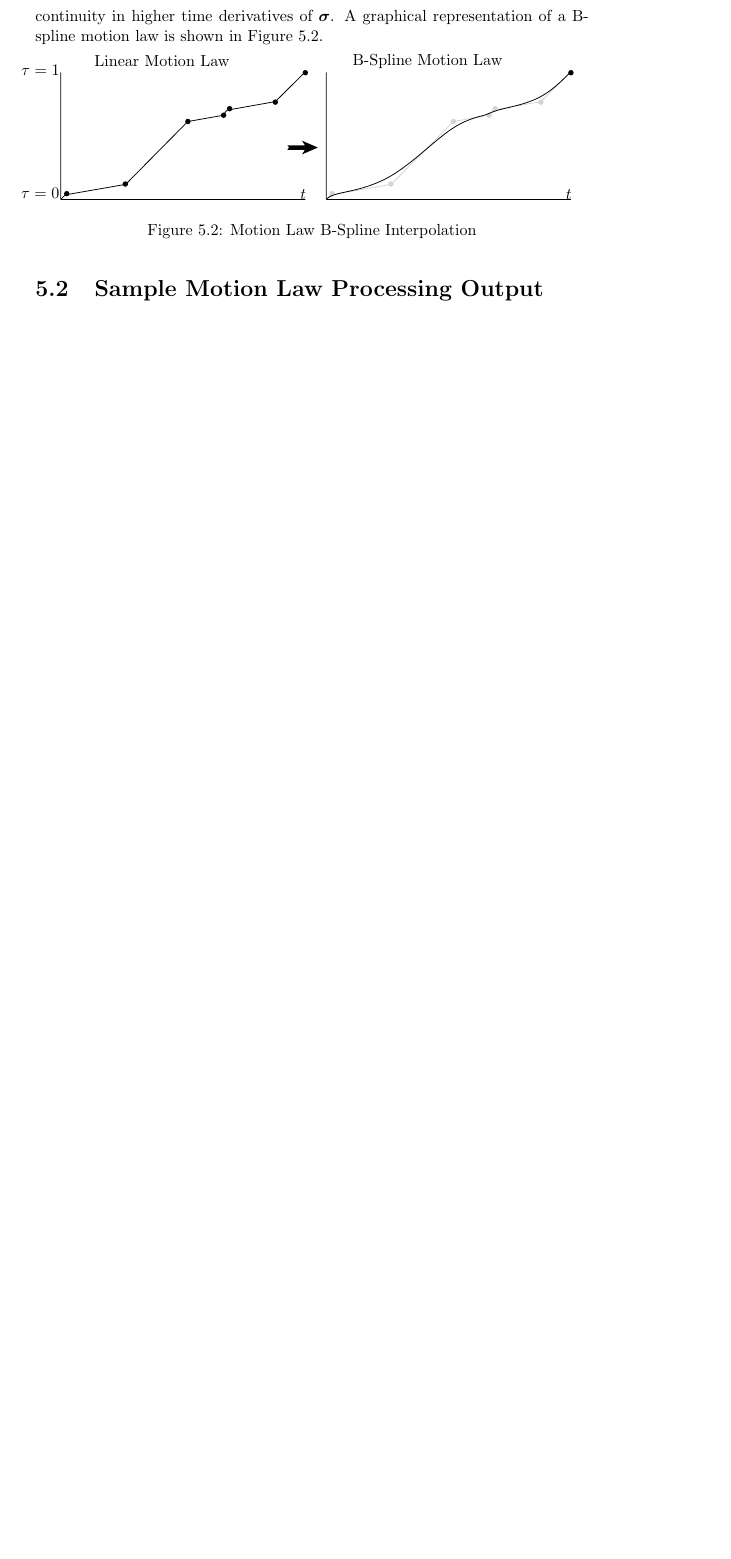
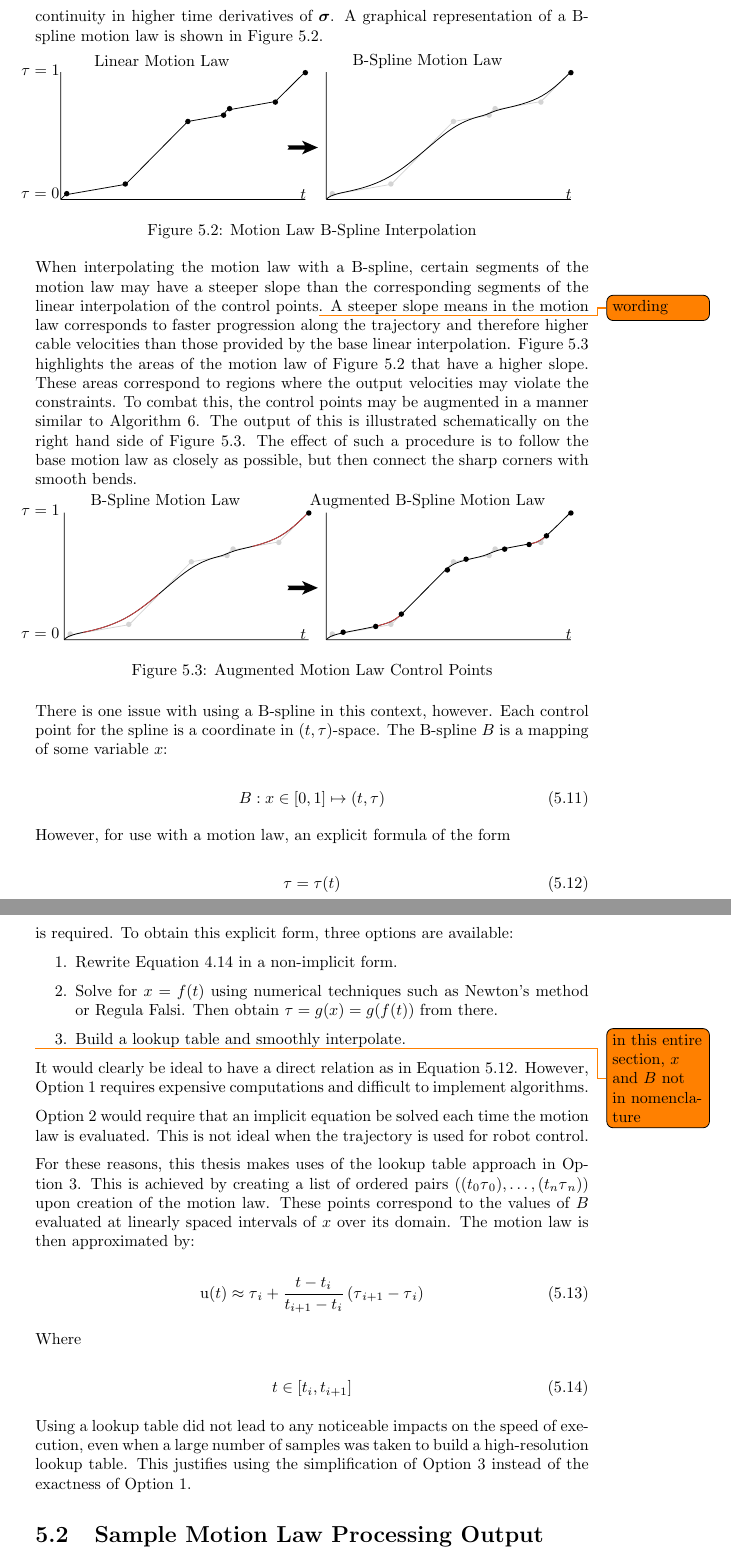
Before and after one commit to hendrik-s-debruin/thesis, a LaTeX thesis (main.tex, which reads chapters/motion_law/subs/motion_law_generation_algorithm.tex): part of page 29 of 30 before the commit and two parts of pages 29 and 30 of 31 after it, the two joined at a grey line, cut so that both start at the same text, the shorter picture padded with empty space. Compiled offline with pdfLaTeX.

Commit message:
discussed lookup table of motion law

```diff
--- a/chapters/motion_law/subs/motion_law_generation_algorithm.tex
+++ b/chapters/motion_law/subs/motion_law_generation_algorithm.tex
@@ -200,3 +200,128 @@
 		\caption{Motion Law B-Spline Interpolation}%
 		\label{fig:motion_law_spline}
 	\end{figure}
+
+	When interpolating the motion law with a B-spline, certain segments of the
+	motion law may have a steeper slope than the corresponding segments of the
+	linear interpolation of the control points\todo{wording}. A steeper slope
+	means in the motion law corresponds to faster progression along the
+	trajectory and therefore higher cable velocities than those provided by the
+	base linear interpolation.
+	Figure~\ref{fig:augmented_motion_law_control_points} highlights the areas of
+	the motion law of Figure~\ref{fig:motion_law_spline} that have a higher
+	slope. These areas correspond to regions where the output velocities may
+	violate the constraints. To combat this, the control points may be augmented
+	in a manner similar to Algorithm~\ref{alg:set_of_poses_augmentation}. The
+	output of this is illustrated schematically on the right hand side of
+	Figure~\ref{fig:augmented_motion_law_control_points}. The effect of such a
+	procedure is to follow the base motion law as closely as possible, but then
+	connect the sharp corners with smooth bends.
+
+	\begin{figure}[hb]
+		\centering
+		\def\svgwidth{\textwidth}
+		\import{res/img/}{motion_law_spline_problem.pdf_tex}
+		\caption{Augmented Motion Law Control Points}%
+		\label{fig:augmented_motion_law_control_points}
+	\end{figure}
+
+	There is one issue with using a B-spline in this context, however. Each
+	control point for the spline is a coordinate in
+	\(
+		\left(
+			\timesym, \timenorm
+		\right)
+	\)-space. The B-spline $B$ is a mapping of some variable $x$:
+
+	\begin{equation}
+		B: x \in [0, 1] \mapsto \left(\timesym, \timenorm\right)
+	\end{equation}
+
+	However, for use with a motion law, an explicit formula of the form
+
+	\begin{equation}
+		\timenorm = \timenorm(\timesym)
+		\label{eq:direct_relation_motion_law_spline}
+	\end{equation}
+
+	is required. To obtain this explicit form, three options are available:
+
+	\begin{enumerate}
+
+		\item
+
+			Rewrite Equation~\ref{eq:b_spline_recursion} in a non-implicit form.
+			\label{option:rewrite_non_implicit}
+
+		\item
+
+			Solve for
+			\(
+				x = \function(\timesym)
+			\)
+			using numerical techniques such as Newton's method or Regula
+			Falsi. Then obtain
+			\(
+				\timenorm = g(x) = g(\function(\timesym))
+			\)
+			from there.
+			\label{option:solve_numerically}
+
+		\item
+
+			Build a lookup table and smoothly interpolate.
+			\label{option:lookup_table}
+
+	\end{enumerate}
+
+	\todo{in this entire section, $x$ and $B$ not in nomenclature}
+
+	It would clearly be ideal to have a direct relation as in
+	Equation~\ref{eq:direct_relation_motion_law_spline}. However,
+	Option~\ref{option:rewrite_non_implicit} requires expensive computations and
+	difficult to implement algorithms.
+
+	Option~\ref{option:solve_numerically} would require that an implicit
+	equation be solved each time the motion law is evaluated. This is not ideal
+	when the trajectory is used for robot control.
+
+	For these reasons, this thesis makes uses of the lookup table approach in
+	Option~\ref{option:lookup_table}. This is achieved by creating a list of
+	ordered pairs
+	\(
+		\left(
+			(\timesym_0 \timenorm_0),
+			\ldots,
+			(\timesym_n \timenorm_n)
+		\right)
+	\)
+	upon creation of the motion law. These points correspond to the values of
+	$B$ evaluated at linearly spaced intervals of $x$ over its domain. The
+	motion law is then approximated by:
+
+	\begin{equation}
+		\motionlaw(\timesym) \approx
+			\timenorm_{\indexi} +
+				\frac
+				{%
+					\timesym - \timesym_{\indexi}
+				}
+				{%
+					\timesym_{\indexi + 1} - \timesym_{\indexi}
+				}
+				\left(
+					\timenorm_{\indexi + 1} - \timenorm_{\indexi}
+				\right)
+	\end{equation}
+
+	Where
+
+	\begin{equation}
+		\timesym \in [\timesym_{\indexi}, \timesym_{\indexi + 1}]
+	\end{equation}
+
+	Using a lookup table did not lead to any noticeable impacts on the
+	speed of execution, even when a large number of samples was taken to build
+	a high-resolution lookup table. This justifies using the simplification of
+	Option~\ref{option:lookup_table} instead of the exactness of
+	Option~\ref{option:rewrite_non_implicit}.
```
Also changed, not shown: chapters/path_processing/subs/sample_path_processing_output.tex (+1 -1 lines), res/img/motion_law_spline_problem.pdf (added), res/img/motion_law_spline_problem.pdf_tex (added).
